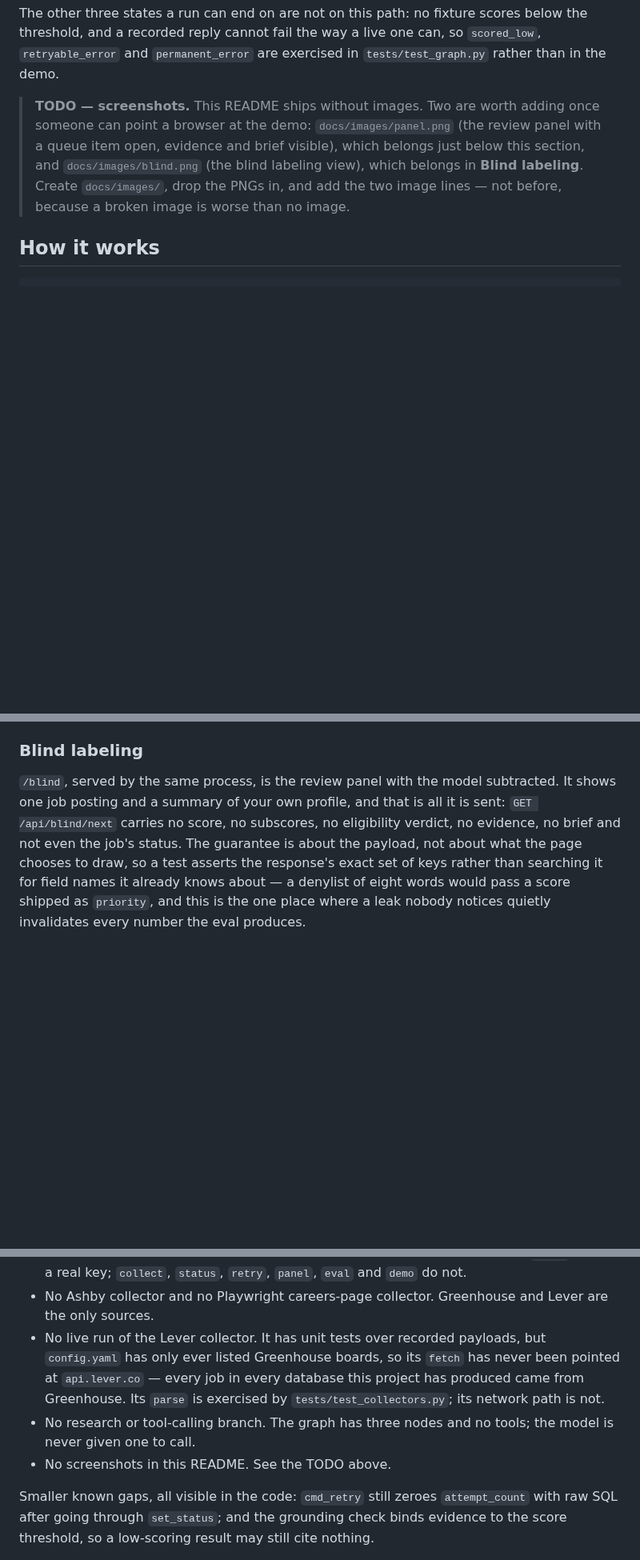
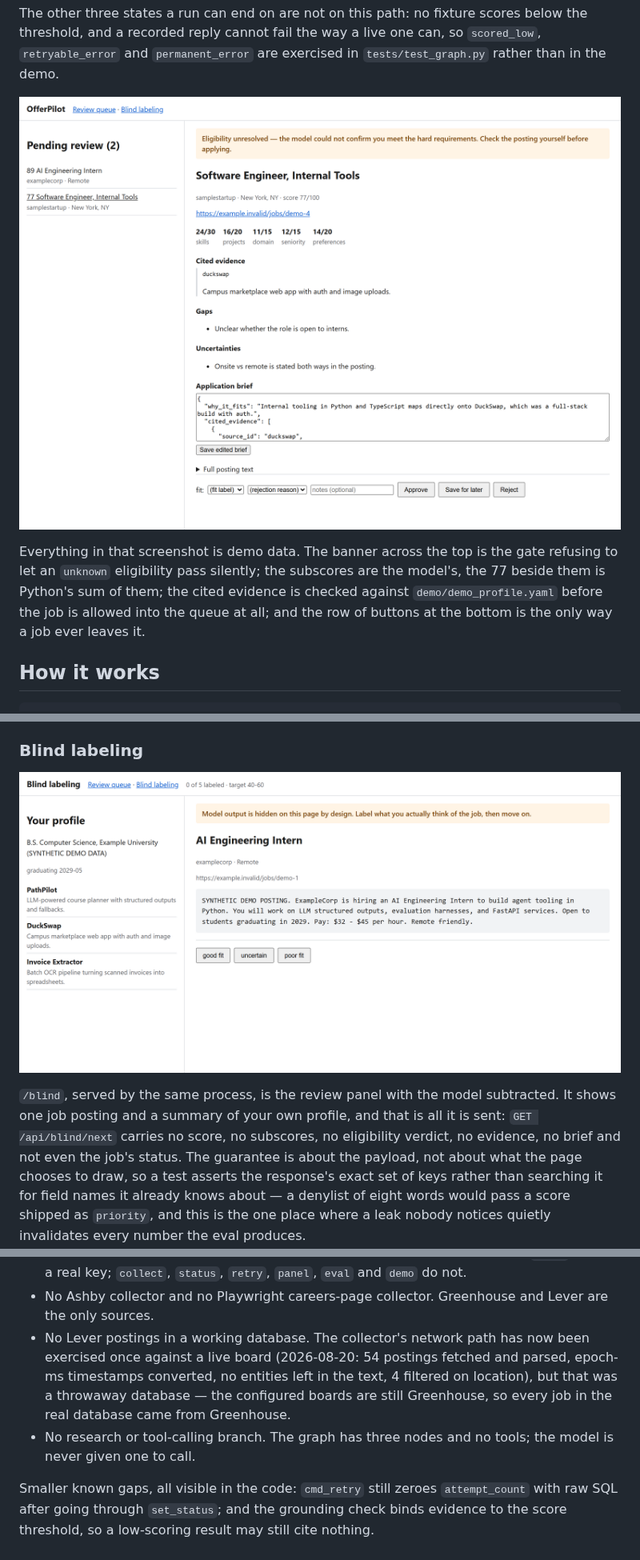
Before and after one commit to adleraaa/offerpilot, a Markdown page: README.md, 3 parts joined by grey strips. Shown at 80% size. Rendered like a GitHub page; pictures changed too: docs/images/blind.png (added), docs/images/panel.png (added); blank space fills up the shorter version.

Commit message:
docs: add the two screenshots the README had been asking for
The TODO said a human with a browser should capture them. Driven with
Playwright against the system Chrome and the demo server, so the shots
are reproducible and contain only synthetic data. The panel shot opens
the job whose eligibility is unknown, which is the one that shows the
gate refusing to pass it silently, and is framed to include the
decision row -- the approval gate is the claim the picture is there to
back.

Also: the Lever collector's network path had never been run. It has now
been pointed at a live board once (54 postings fetched and parsed,
epoch-ms timestamps converted, no entities left, 4 filtered on
location). That was a throwaway database, so the bullet says what
changed rather than dropping the caveat.

Co-Authored-By: Claude Opus 5 <noreply@anthropic.com>

```diff
--- a/README.md
+++ b/README.md
@@ -46,13 +46,15 @@ below the threshold, and a recorded reply cannot fail the way a live one can,
 so `scored_low`, `retryable_error` and `permanent_error` are exercised in
 `tests/test_graph.py` rather than in the demo.
 
-> **TODO — screenshots.** This README ships without images. Two are worth
-> adding once someone can point a browser at the demo: `docs/images/panel.png`
-> (the review panel with a queue item open, evidence and brief visible), which
-> belongs just below this section, and `docs/images/blind.png` (the blind
-> labeling view), which belongs in **Blind labeling**. Create `docs/images/`,
-> drop the PNGs in, and add the two image lines — not before, because a broken
-> image is worse than no image.
+![The review panel, showing a job whose eligibility the model could not
+resolve](docs/images/panel.png)
+
+Everything in that screenshot is demo data. The banner across the top is the
+gate refusing to let an `unknown` eligibility pass silently; the subscores are
+the model's, the 77 beside them is Python's sum of them; the cited evidence is
+checked against `demo/demo_profile.yaml` before the job is allowed into the
+queue at all; and the row of buttons at the bottom is the only way a job ever
+leaves it.
 
 ## How it works
 
@@ -322,6 +324,9 @@ only thing standing between a hand-written `canonical_url` and an anchor.
 
 ### Blind labeling
 
+![The blind labeling view: the job and your profile, no model output
+anywhere](docs/images/blind.png)
+
 `/blind`, served by the same process, is the review panel with the model
 subtracted. It shows one job posting and a summary of your own profile, and
 that is all it is sent: `GET /api/blind/next` carries no score, no subscores,
@@ -551,14 +556,14 @@ yet:** no blind labels have been collected, so `evals/results/` is empty.
   `retry`, `panel`, `eval` and `demo` do not.
 - No Ashby collector and no Playwright careers-page collector. Greenhouse and
   Lever are the only sources.
-- No live run of the Lever collector. It has unit tests over recorded payloads,
-  but `config.yaml` has only ever listed Greenhouse boards, so its `fetch` has
-  never been pointed at `api.lever.co` — every job in every database this
-  project has produced came from Greenhouse. Its `parse` is exercised by
-  `tests/test_collectors.py`; its network path is not.
+- No Lever postings in a working database. The collector's network path has
+  now been exercised once against a live board (2026-08-20: 54 postings
+  fetched and parsed, epoch-ms timestamps converted, no entities left in the
+  text, 4 filtered on location), but that was a throwaway database — the
+  configured boards are still Greenhouse, so every job in the real database
+  came from Greenhouse.
 - No research or tool-calling branch. The graph has three nodes and no tools;
   the model is never given one to call.
-- No screenshots in this README. See the TODO above.
 
 Smaller known gaps, all visible in the code: `cmd_retry` still zeroes
 `attempt_count` with raw SQL after going through `set_status`; and the grounding
```
